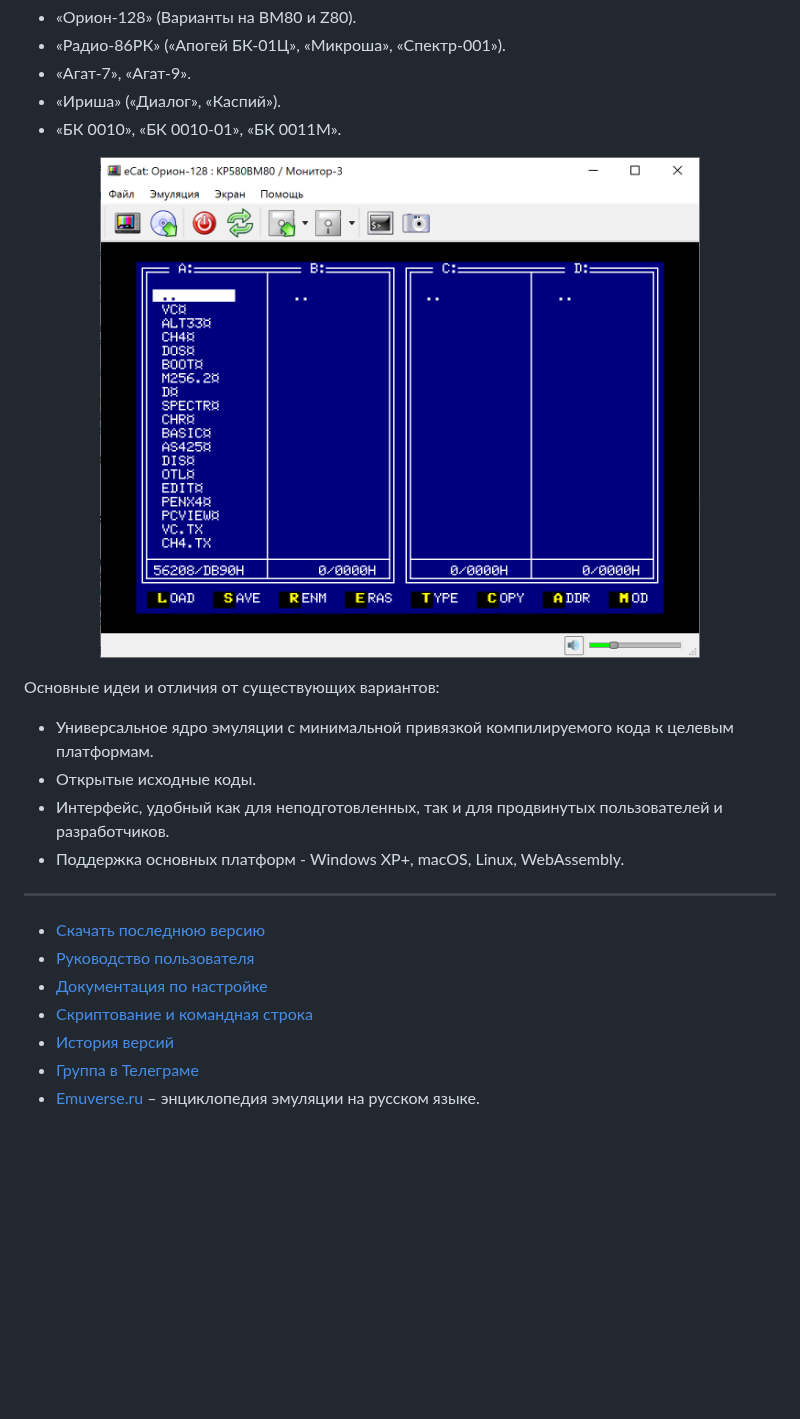
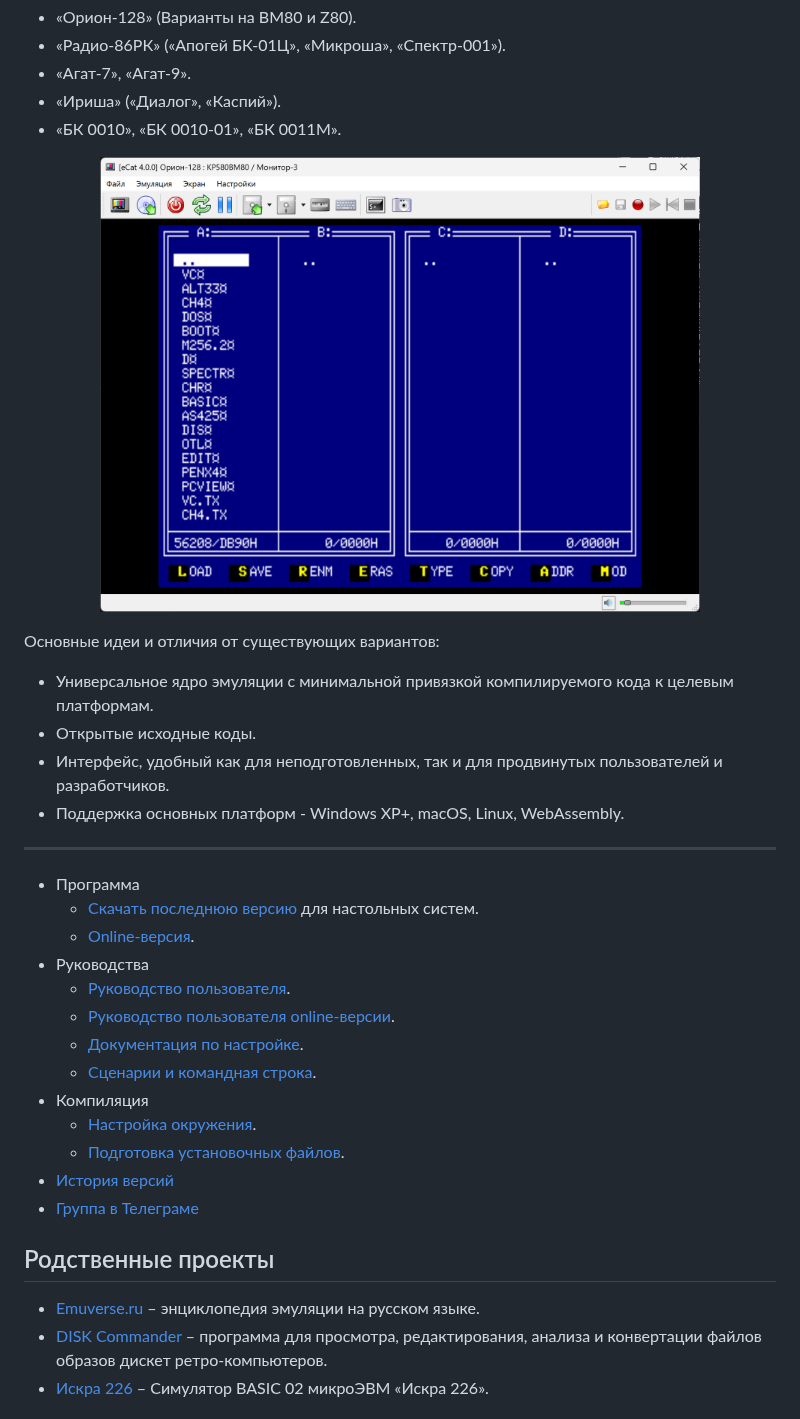
Before and after one commit to Ptr314/ecat3, a Markdown page: README.md, the part around one of its changes. Rendered like a GitHub page; pictures changed too: screenshots/main_window.png; blank space fills up the shorter version.

```diff
--- a/README.md
+++ b/README.md
@@ -20,11 +20,22 @@ eCat &ndash; универсальный эмулятор ретрокомпью
 * Поддержка основных платформ - Windows XP+, macOS, Linux, WebAssembly.
 <hr>
 
-* [Скачать последнюю версию](https://github.com/Ptr314/ecat3/releases)
-* [Руководство пользователя](MANUAL.md)
-* [Документация по настройке](CONFIG.md)
-* [Скриптование и командная строка](SCRIPTING.md)
+* Программа
+  * [Скачать последнюю версию](https://github.com/Ptr314/ecat3/releases) для настольных систем.
+  * [Online-версия](https://ecat.emuverse.ru).
+* Руководства
+  * [Руководство пользователя](MANUAL.md).
+  * [Руководство пользователя online-версии](MANUAL_online.md).
+  * [Документация по настройке](CONFIG.md).
+  * [Сценарии и командная строка](SCRIPTING.md).
+* Компиляция
+  * [Настройка окружения](BUILD.md).
+  * [Подготовка установочных файлов](BUILD.md).
 * [История версий](HISTORY.md)
 * [Группа в Телеграме](https://t.me/ecat_emu)
+
+## Родственные проекты
 * [Emuverse.ru](https://emuverse.ru) &ndash; энциклопедия эмуляции на русском языке.
+* [DISK Commander](https://github.com/Ptr314/dsk_commander) &ndash; программа для просмотра, редактирования, анализа и конвертации файлов образов дискет ретро-компьютеров.
+* [Искра 226](https://github.com/Ptr314/Iskra-226) &ndash; Симулятор BASIC 02 микроЭВМ «Искра 226».
 
```
Also changed, not shown: other parts of README.md (+1 -3 lines), BUILD.md (+4 -6 lines), MANUAL.md (+24 -20 lines), MANUAL_online.md (added, +42 -0 lines), screenshots/choose_machine.png, screenshots/main_online.png (added), 1 other file.
